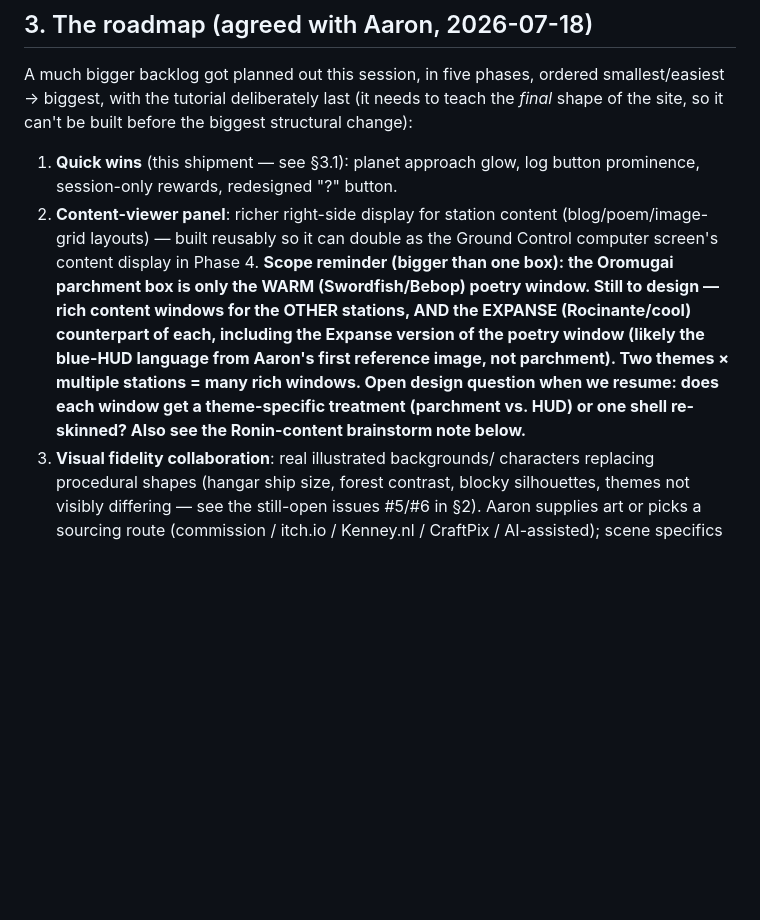
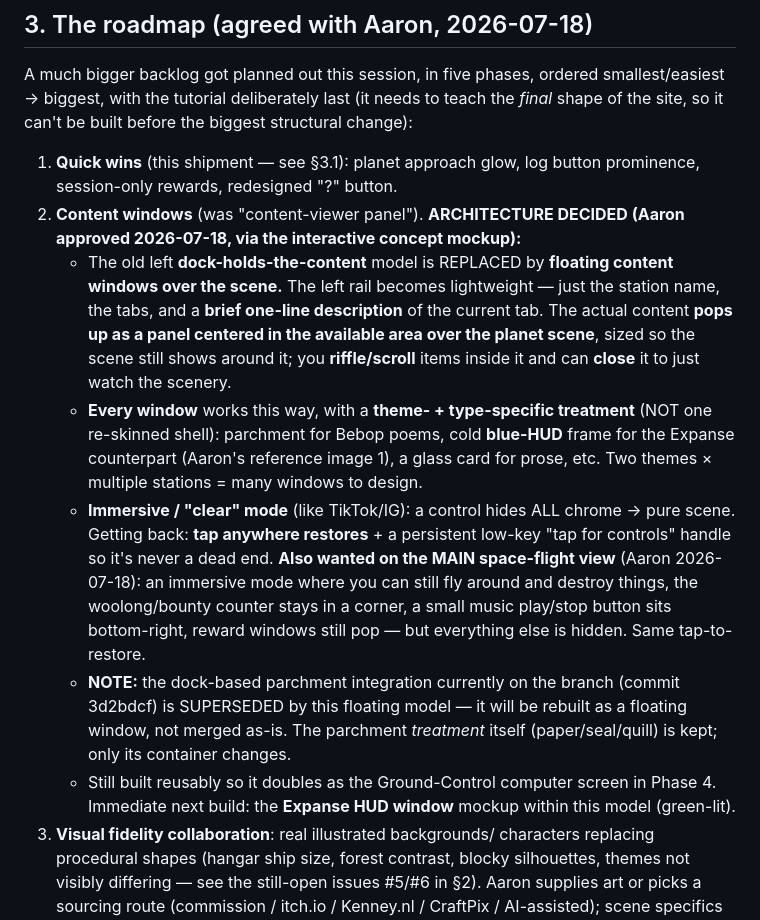
Before and after one commit to aselkridge/aarons-portfolio, a Markdown page: docs/orbit/HANDOFF.md, the part around the change. Rendered like a GitHub page; blank space fills up the shorter version.

Commit message:
docs: Phase 2 architecture decided — floating content windows + immersive modes
Aaron approved (via interactive concept mockup):
- floating content windows over the scene replace the dock-holds-content model;
  slim rail = station + tabs + brief tab description
- every window gets a theme+type-specific treatment (parchment / blue-HUD /
  glass), not one re-skinned shell
- immersive/clear mode (tap-to-restore + handle) for content windows AND on the
  main flight view (fly+destroy, woolongs in corner, play/stop bottom-right,
  reward windows stay, everything else hidden)
- dock-based parchment integration (3d2bdcf) is superseded — to be rebuilt as a
  floating window (treatment kept, container changes)
- next build: Expanse HUD window mockup (green-lit)

Co-Authored-By: Claude <noreply@anthropic.com>

```diff
--- a/docs/orbit/HANDOFF.md
+++ b/docs/orbit/HANDOFF.md
@@ -92,17 +92,33 @@ before the biggest structural change):
 
 1. **Quick wins** (this shipment — see §3.1): planet approach glow, log
    button prominence, session-only rewards, redesigned "?" button.
-2. **Content-viewer panel**: richer right-side display for station content
-   (blog/poem/image-grid layouts) — built reusably so it can double as the
-   Ground Control computer screen's content display in Phase 4.
-   **Scope reminder (bigger than one box): the Oromugai parchment box is only
-   the WARM (Swordfish/Bebop) poetry window. Still to design — rich content
-   windows for the OTHER stations, AND the EXPANSE (Rocinante/cool) counterpart
-   of each, including the Expanse version of the poetry window (likely the
-   blue-HUD language from Aaron's first reference image, not parchment). Two
-   themes × multiple stations = many rich windows. Open design question when we
-   resume: does each window get a theme-specific treatment (parchment vs. HUD)
-   or one shell re-skinned? Also see the Ronin-content brainstorm note below.**
+2. **Content windows** (was "content-viewer panel"). **ARCHITECTURE DECIDED
+   (Aaron approved 2026-07-18, via the interactive concept mockup):**
+   - The old left **dock-holds-the-content** model is REPLACED by **floating
+     content windows over the scene.** The left rail becomes lightweight — just
+     the station name, the tabs, and a **brief one-line description** of the
+     current tab. The actual content **pops up as a panel centered in the
+     available area over the planet scene**, sized so the scene still shows
+     around it; you **riffle/scroll** items inside it and can **close** it to
+     just watch the scenery.
+   - **Every window** works this way, with a **theme- + type-specific treatment**
+     (NOT one re-skinned shell): parchment for Bebop poems, cold **blue-HUD**
+     frame for the Expanse counterpart (Aaron's reference image 1), a glass card
+     for prose, etc. Two themes × multiple stations = many windows to design.
+   - **Immersive / "clear" mode** (like TikTok/IG): a control hides ALL chrome →
+     pure scene. Getting back: **tap anywhere restores** + a persistent low-key
+     "tap for controls" handle so it's never a dead end. **Also wanted on the
+     MAIN space-flight view** (Aaron 2026-07-18): an immersive mode where you can
+     still fly around and destroy things, the woolong/bounty counter stays in a
+     corner, a small music play/stop button sits bottom-right, reward windows
+     still pop — but everything else is hidden. Same tap-to-restore.
+   - **NOTE:** the dock-based parchment integration currently on the branch
+     (commit 3d2bdcf) is SUPERSEDED by this floating model — it will be rebuilt
+     as a floating window, not merged as-is. The parchment *treatment* itself
+     (paper/seal/quill) is kept; only its container changes.
+   - Still built reusably so it doubles as the Ground-Control computer screen in
+     Phase 4. Immediate next build: the **Expanse HUD window** mockup within this
+     model (green-lit).
 3. **Visual fidelity collaboration**: real illustrated backgrounds/
    characters replacing procedural shapes (hangar ship size, forest
    contrast, blocky silhouettes, themes not visibly differing — see the
```
